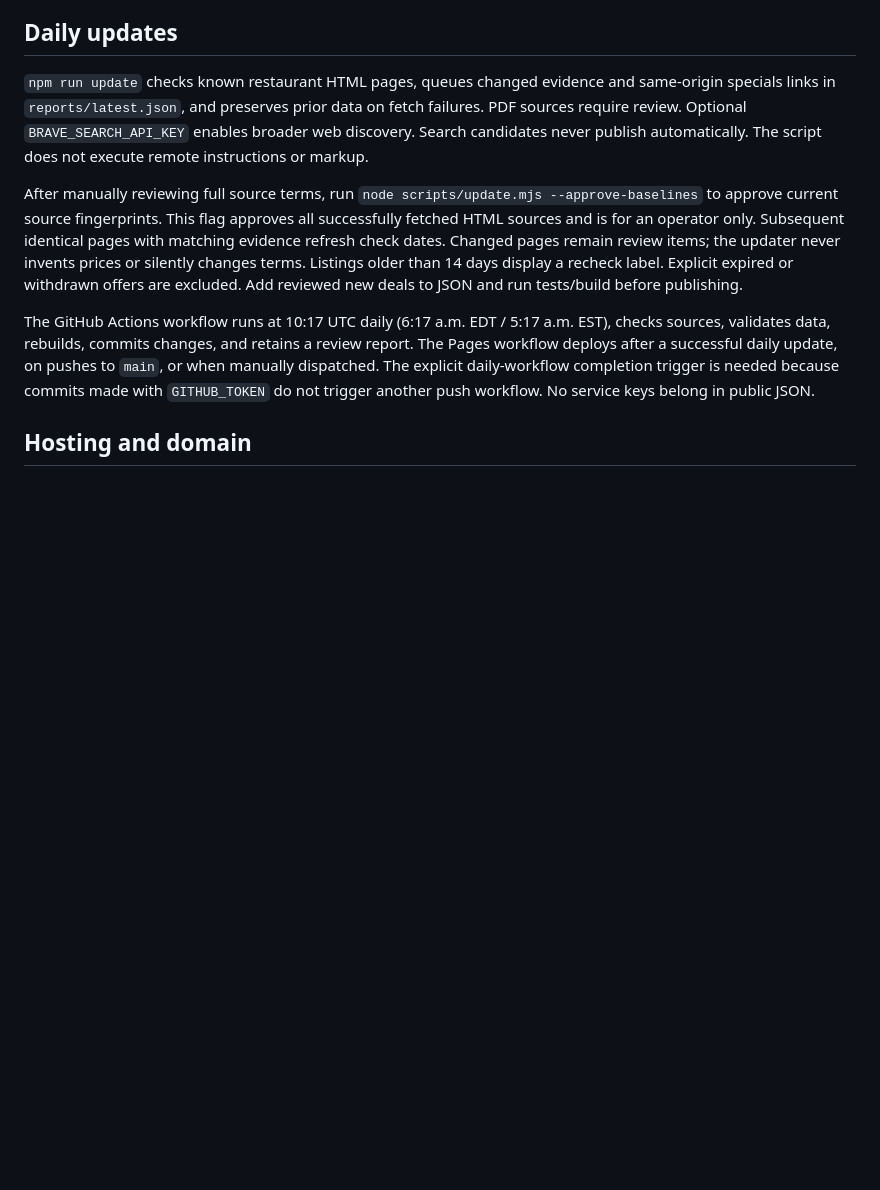
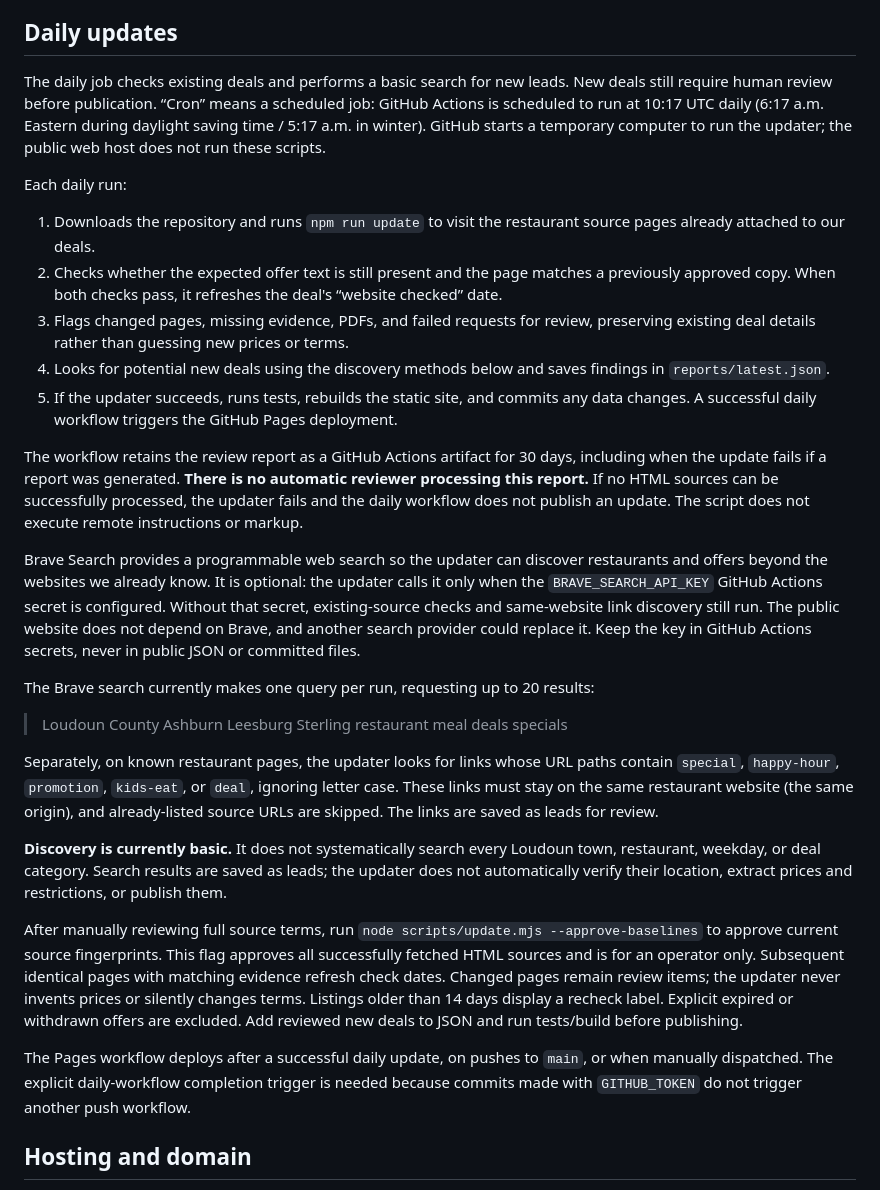
Before and after one commit to LoudounDeals/loudoundeals, a Markdown page: README.md, the part around the change. Rendered like a GitHub page; blank space fills up the shorter version.

Commit message:
Document daily updates and deal discovery

```diff
--- a/README.md
+++ b/README.md
@@ -8,11 +8,31 @@ Requires Node 24. Run `npm run build`, `npm test`, then `npm run dev`. Open http
 
 ## Daily updates
 
-`npm run update` checks known restaurant HTML pages, queues changed evidence and same-origin specials links in `reports/latest.json`, and preserves prior data on fetch failures. PDF sources require review. Optional `BRAVE_SEARCH_API_KEY` enables broader web discovery. Search candidates never publish automatically. The script does not execute remote instructions or markup.
+The daily job checks existing deals and performs a basic search for new leads. New deals still require human review before publication. “Cron” means a scheduled job: GitHub Actions is scheduled to run at 10:17 UTC daily (6:17 a.m. Eastern during daylight saving time / 5:17 a.m. in winter). GitHub starts a temporary computer to run the updater; the public web host does not run these scripts.
+
+Each daily run:
+
+1. Downloads the repository and runs `npm run update` to visit the restaurant source pages already attached to our deals.
+2. Checks whether the expected offer text is still present and the page matches a previously approved copy. When both checks pass, it refreshes the deal's “website checked” date.
+3. Flags changed pages, missing evidence, PDFs, and failed requests for review, preserving existing deal details rather than guessing new prices or terms.
+4. Looks for potential new deals using the discovery methods below and saves findings in `reports/latest.json`.
+5. If the updater succeeds, runs tests, rebuilds the static site, and commits any data changes. A successful daily workflow triggers the GitHub Pages deployment.
+
+The workflow retains the review report as a GitHub Actions artifact for 30 days, including when the update fails if a report was generated. **There is no automatic reviewer processing this report.** If no HTML sources can be successfully processed, the updater fails and the daily workflow does not publish an update. The script does not execute remote instructions or markup.
+
+Brave Search provides a programmable web search so the updater can discover restaurants and offers beyond the websites we already know. It is optional: the updater calls it only when the `BRAVE_SEARCH_API_KEY` GitHub Actions secret is configured. Without that secret, existing-source checks and same-website link discovery still run. The public website does not depend on Brave, and another search provider could replace it. Keep the key in GitHub Actions secrets, never in public JSON or committed files.
+
+The Brave search currently makes one query per run, requesting up to 20 results:
+
+> Loudoun County Ashburn Leesburg Sterling restaurant meal deals specials
+
+Separately, on known restaurant pages, the updater looks for links whose URL paths contain `special`, `happy-hour`, `promotion`, `kids-eat`, or `deal`, ignoring letter case. These links must stay on the same restaurant website (the same origin), and already-listed source URLs are skipped. The links are saved as leads for review.
+
+**Discovery is currently basic.** It does not systematically search every Loudoun town, restaurant, weekday, or deal category. Search results are saved as leads; the updater does not automatically verify their location, extract prices and restrictions, or publish them.
 
 After manually reviewing full source terms, run `node scripts/update.mjs --approve-baselines` to approve current source fingerprints. This flag approves all successfully fetched HTML sources and is for an operator only. Subsequent identical pages with matching evidence refresh check dates. Changed pages remain review items; the updater never invents prices or silently changes terms. Listings older than 14 days display a recheck label. Explicit expired or withdrawn offers are excluded. Add reviewed new deals to JSON and run tests/build before publishing.
 
-The GitHub Actions workflow runs at 10:17 UTC daily (6:17 a.m. EDT / 5:17 a.m. EST), checks sources, validates data, rebuilds, commits changes, and retains a review report. The Pages workflow deploys after a successful daily update, on pushes to `main`, or when manually dispatched. The explicit daily-workflow completion trigger is needed because commits made with `GITHUB_TOKEN` do not trigger another push workflow. No service keys belong in public JSON.
+The Pages workflow deploys after a successful daily update, on pushes to `main`, or when manually dispatched. The explicit daily-workflow completion trigger is needed because commits made with `GITHUB_TOKEN` do not trigger another push workflow.
 
 ## Hosting and domain
 
```
